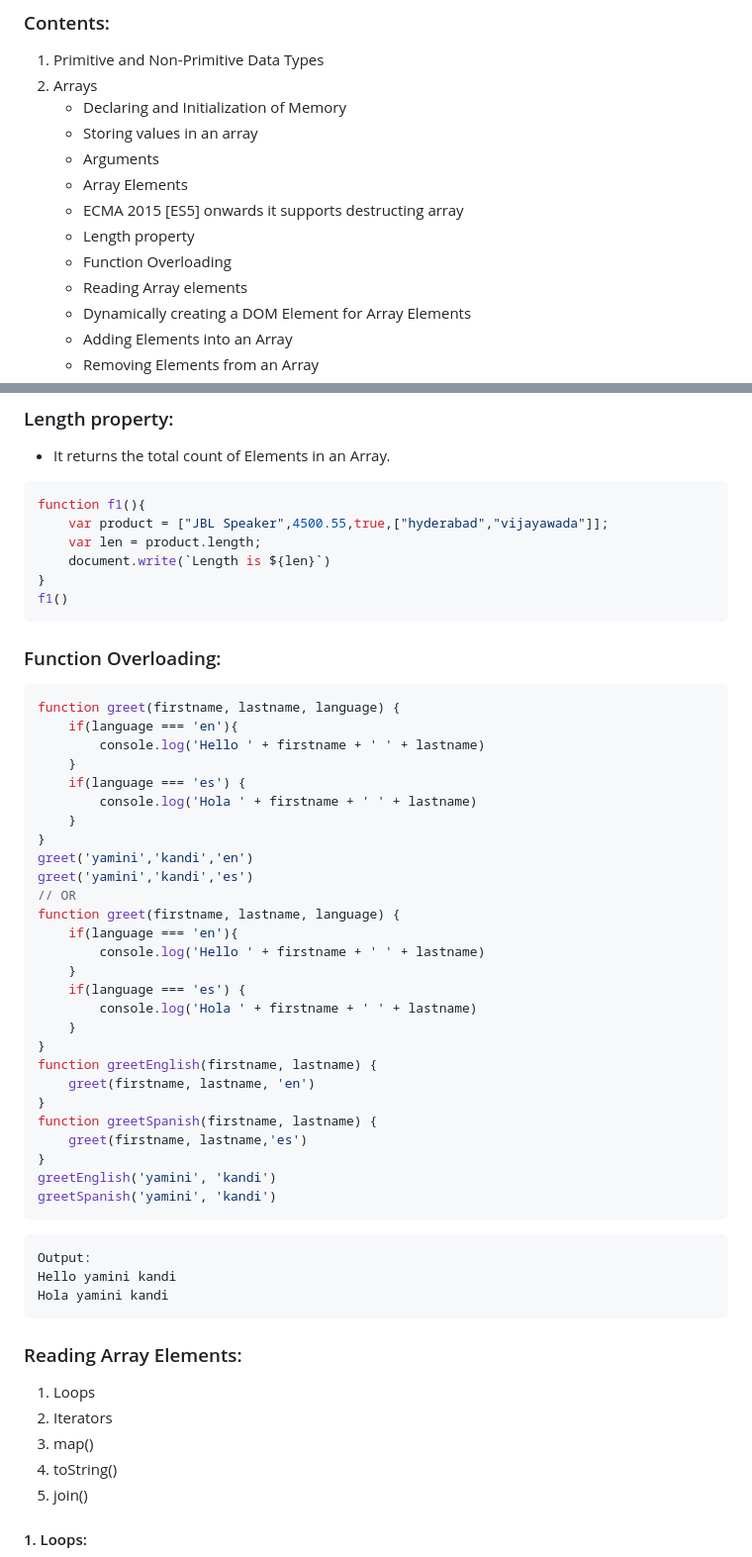
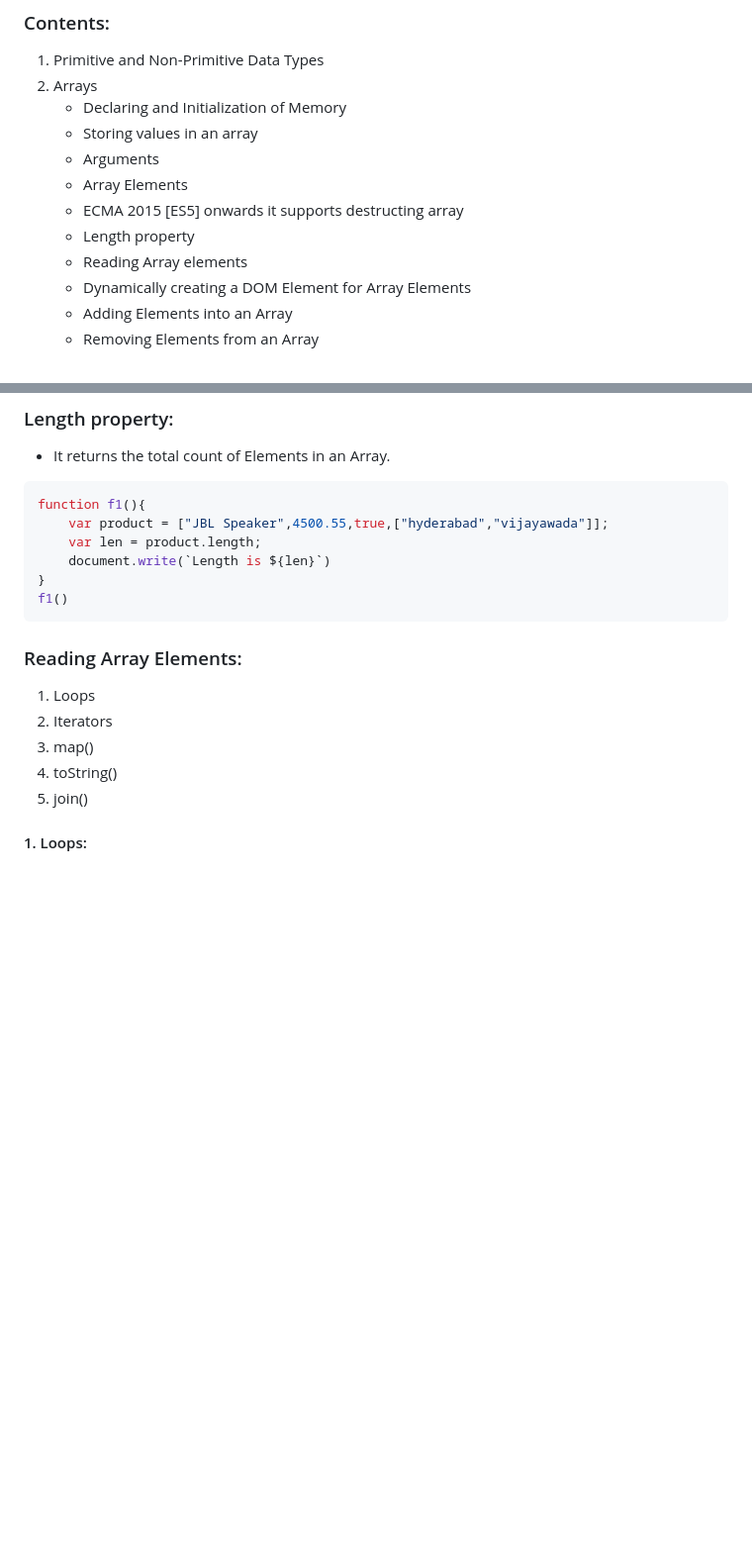
Before and after one commit to YaminiKandi/JavaScript, a Markdown page: 16 Arrays.md, 2 parts joined by grey strips. Shown: that part at 99% size. Rendered like a GitHub page; blank space fills up the shorter version.

Commit message:
adding javascript notes

````diff
--- a/16 Arrays.md
+++ b/16 Arrays.md
@@ -7,7 +7,6 @@
     - Array Elements
     - ECMA 2015 [ES5] onwards it supports destructing array
     - Length property
-    - Function Overloading
     - Reading Array elements
     - Dynamically creating a DOM Element for Array Elements
     - Adding Elements into an Array
@@ -231,42 +230,6 @@ function f1(){
     document.write(`Length is ${len}`)
 }
 f1()
-```
-
-### Function Overloading:
-```js
-function greet(firstname, lastname, language) {
-    if(language === 'en'){
-        console.log('Hello ' + firstname + ' ' + lastname)
-    }
-    if(language === 'es') {
-        console.log('Hola ' + firstname + ' ' + lastname)
-    }
-}
-greet('yamini','kandi','en')
-greet('yamini','kandi','es')
-// OR
-function greet(firstname, lastname, language) {
-    if(language === 'en'){
-        console.log('Hello ' + firstname + ' ' + lastname)
-    }
-    if(language === 'es') {
-        console.log('Hola ' + firstname + ' ' + lastname)
-    }
-}
-function greetEnglish(firstname, lastname) {
-    greet(firstname, lastname, 'en')
-}
-function greetSpanish(firstname, lastname) {
-    greet(firstname, lastname,'es')
-}
-greetEnglish('yamini', 'kandi')
-greetSpanish('yamini', 'kandi')
-```
-```
-Output:
-Hello yamini kandi
-Hola yamini kandi
 ```
 
 ### Reading Array Elements:
````
